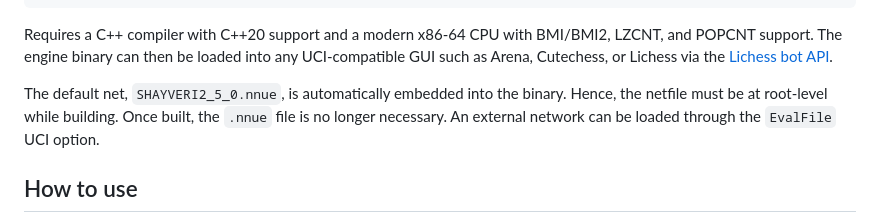
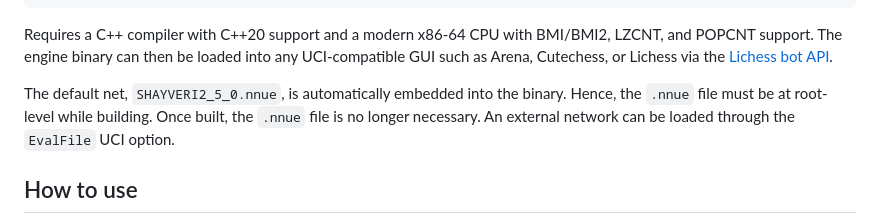
Before and after one commit to shahyaranfaz/SHAYVERI, a Markdown page: README.md, the part around the change. Rendered like a GitHub page.

Commit message:
minor readme fix

```diff
--- a/README.md
+++ b/README.md
@@ -34,7 +34,7 @@ make clean
 Requires a C++ compiler with C++20 support and a modern x86-64 CPU with BMI/BMI2, LZCNT, and POPCNT support. The engine binary can then be loaded into any UCI-compatible GUI such as Arena, Cutechess, or Lichess via the [Lichess bot API](https://lichess.org/api#tag/Bot).
 
 The default net, `SHAYVERI2_5_0.nnue`, is automatically embedded into the binary.
-Hence, the netfile must be at root-level while building.
+Hence, the `.nnue` file must be at root-level while building.
 Once built, the `.nnue` file is no longer necessary.
 An external network can be loaded through the `EvalFile` UCI option.
 
```
